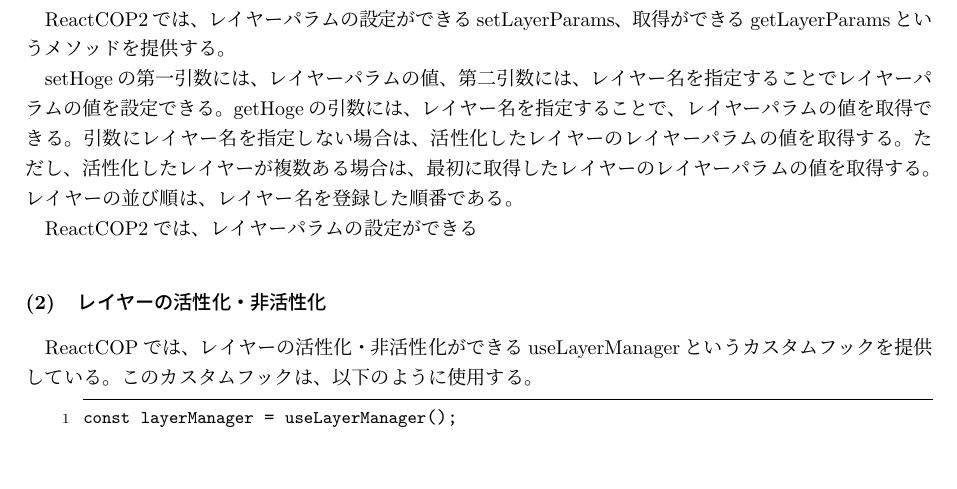
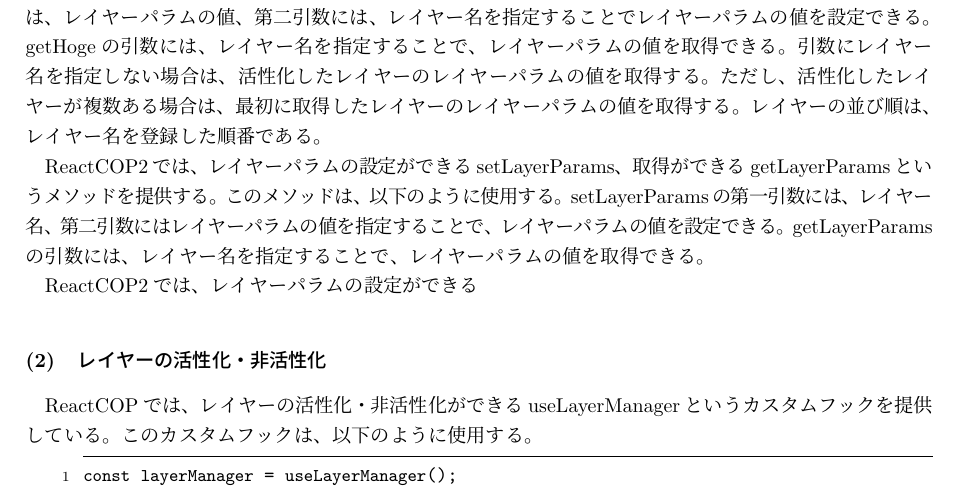
Before and after one commit to ono-hiroki/research, a LaTeX document (final/final.tex, which reads final/components/section/提案手法.tex): part of page 4 of 6, cut so that both start at the same text, the shorter picture padded with empty space. Compiled offline with pLaTeX and dvipdfmx.

Commit message:
Add setLayerParams and getLayerParams methods
Add table of contents file

Update documentation for ReactCOP2 methods

```diff
--- a/final/components/section/提案手法.tex
+++ b/final/components/section/提案手法.tex
@@ -43,16 +43,17 @@
 \end{lstlisting}
 useLayerParamsの第一引数には、レイヤーパラムの初期値、第二引数には、レイヤー名を指定することで、レイヤーパラムの値を設定できる。
 レイヤー名は複数指定することができる。
-
-% react cop2で         setLayerParams、getLayerParamsというメソッドを提供している。
-
-ReactCOP2では、レイヤーパラムの設定ができるsetLayerParams、取得ができるgetLayerParamsというメソッドを提供する。
-
 setHogeの第一引数には、レイヤーパラムの値、第二引数には、レイヤー名を指定することでレイヤーパラムの値を設定できる。
 getHogeの引数には、レイヤー名を指定することで、レイヤーパラムの値を取得できる。
 引数にレイヤー名を指定しない場合は、活性化したレイヤーのレイヤーパラムの値を取得する。
 ただし、活性化したレイヤーが複数ある場合は、最初に取得したレイヤーのレイヤーパラムの値を取得する。
 レイヤーの並び順は、レイヤー名を登録した順番である。
+
+ReactCOP2では、レイヤーパラムの設定ができるsetLayerParams、取得ができるgetLayerParamsというメソッドを提供する。
+このメソッドは、以下のように使用する。
+% TODO: ここにコードを書く
+setLayerParamsの第一引数には、レイヤー名、第二引数にはレイヤーパラムの値を指定することで、レイヤーパラムの値を設定できる。
+getLayerParamsの引数には、レイヤー名を指定することで、レイヤーパラムの値を取得できる。
 
 ReactCOP2では、レイヤーパラムの設定ができる
 \subsubsection{レイヤーの活性化・非活性化}
```
Also changed, not shown: final/final.pdf, 1 other file.
